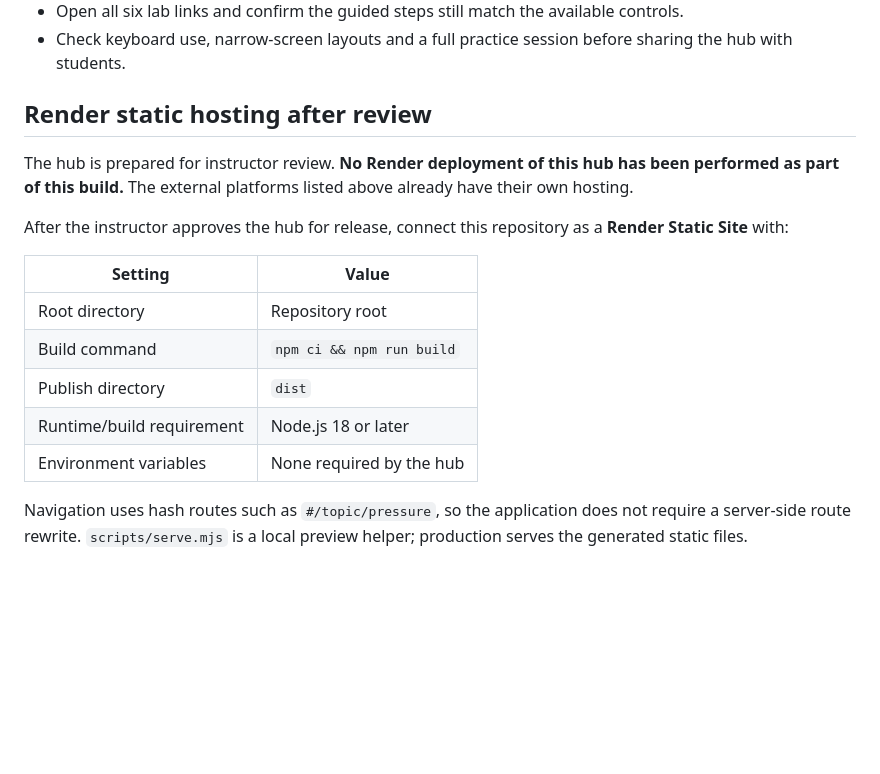
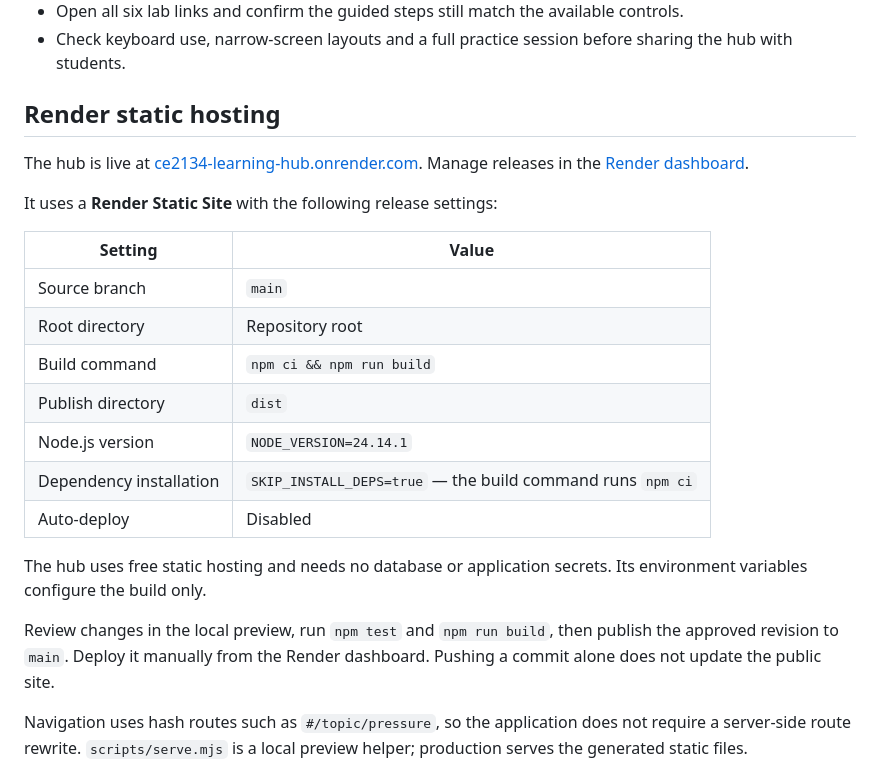
Before and after one commit to jiaruilei/ce2134-learning-hub, a Markdown page: README.md, the part around the change. Rendered like a GitHub page; blank space fills up the shorter version.

Commit message:
Document live Render site and manual release workflow

```diff
--- a/README.md
+++ b/README.md
@@ -92,19 +92,25 @@ Check the learning sequence, notation, difficulty, answer keys and worked reason
 - Open all six lab links and confirm the guided steps still match the available controls.
 - Check keyboard use, narrow-screen layouts and a full practice session before sharing the hub with students.
 
-## Render static hosting after review
+## Render static hosting
 
-The hub is prepared for instructor review. **No Render deployment of this hub has been performed as part of this build.** The external platforms listed above already have their own hosting.
+The hub is live at [ce2134-learning-hub.onrender.com](https://ce2134-learning-hub.onrender.com/). Manage releases in the [Render dashboard](https://dashboard.render.com/static/srv-dalqvhu5vjqs738c9oa0).
 
-After the instructor approves the hub for release, connect this repository as a **Render Static Site** with:
+It uses a **Render Static Site** with the following release settings:
 
 | Setting | Value |
 | --- | --- |
+| Source branch | `main` |
 | Root directory | Repository root |
 | Build command | `npm ci && npm run build` |
 | Publish directory | `dist` |
-| Runtime/build requirement | Node.js 18 or later |
-| Environment variables | None required by the hub |
+| Node.js version | `NODE_VERSION=24.14.1` |
+| Dependency installation | `SKIP_INSTALL_DEPS=true` — the build command runs `npm ci` |
+| Auto-deploy | Disabled |
+
+The hub uses free static hosting and needs no database or application secrets. Its environment variables configure the build only.
+
+Review changes in the local preview, run `npm test` and `npm run build`, then publish the approved revision to `main`. Deploy it manually from the Render dashboard. Pushing a commit alone does not update the public site.
 
 Navigation uses hash routes such as `#/topic/pressure`, so the application does not require a server-side route rewrite. `scripts/serve.mjs` is a local preview helper; production serves the generated static files.
 
```
